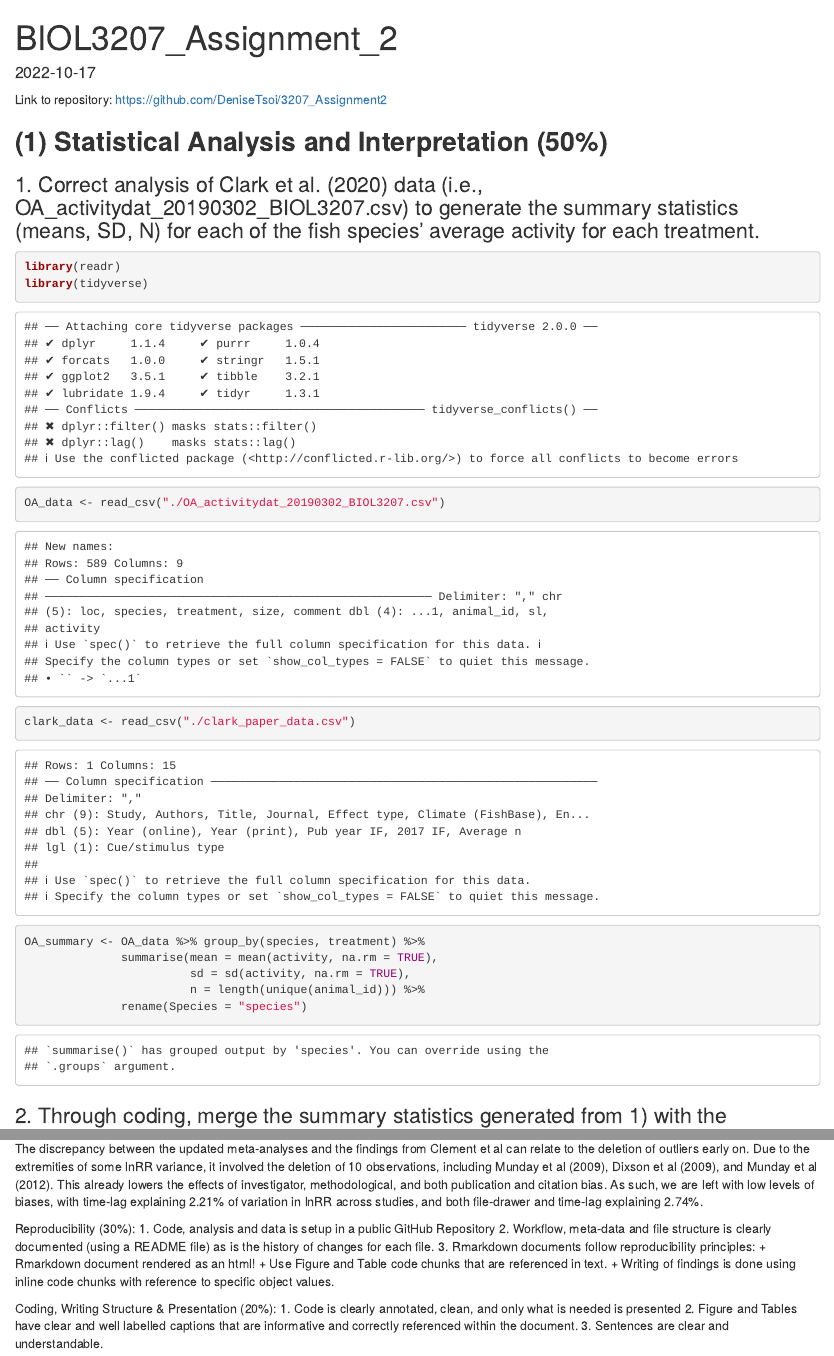
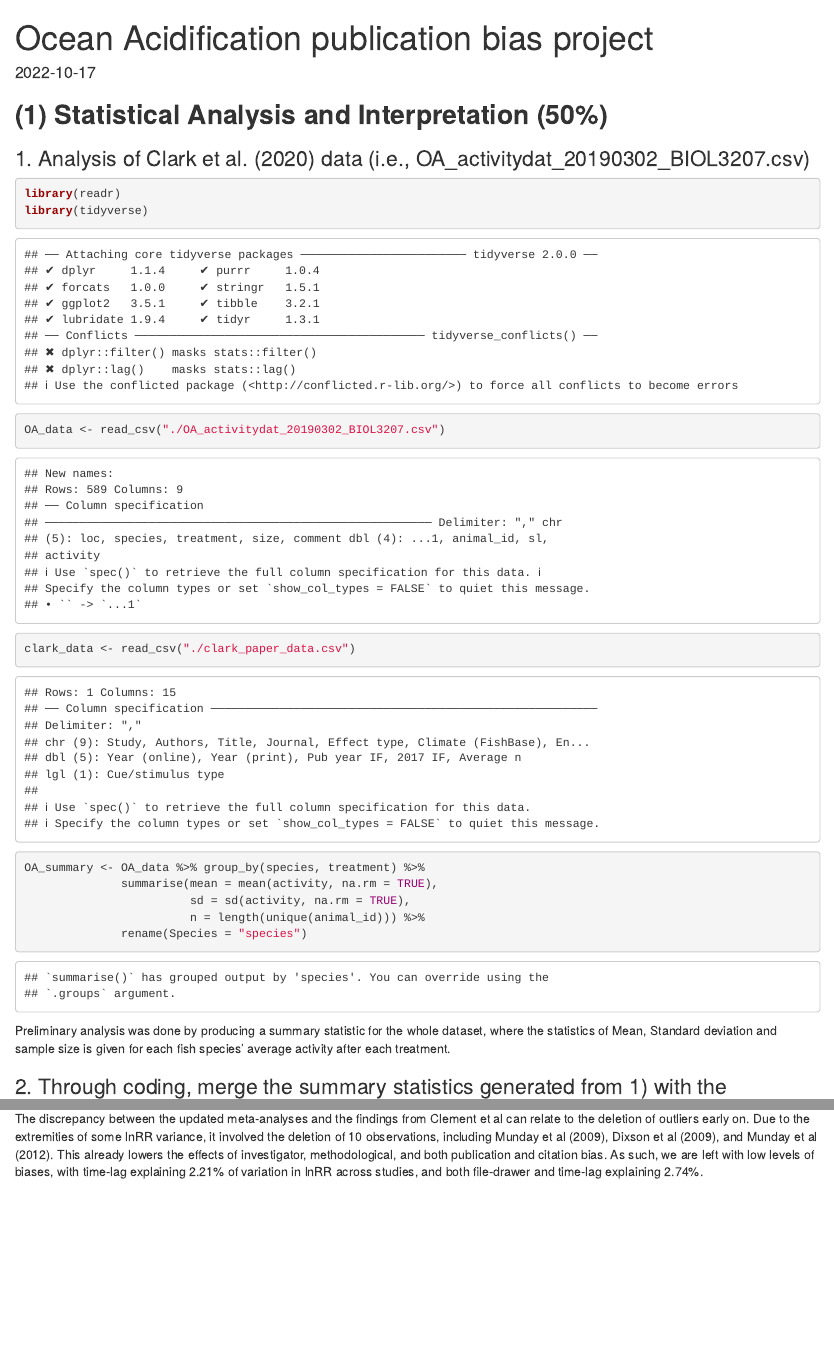
Before and after one commit to DeniseTsoi1411/Ocean-Acidification-Meta-analysis-project, an R Markdown document (data/Assignment2/ocean_acidification.Rmd): the page in a window 1100 px wide, from its top, and a second part further down, joined at a grey line. Rendered offline with R 4.5, knitr and Pandoc, with nearby package versions; some code elsewhere in the file could not run offline.

Commit message:
Cleaning up ocean_acidification.RMD project

````diff
--- a/data/Assignment2/BIOL3207_Assignment_2.Rmd
+++ b/data/Assignment2/ocean_acidification.Rmd
@@ -1,17 +1,15 @@
 ---
-title: "BIOL3207_Assignment_2"
+title: "Ocean Acidification publication bias project"
 output: html_document
 date: "2022-10-17"
 ---
-
-Link to repository: https://github.com/DeniseTsoi/3207_Assignment2
 
 ```{r setup, include=FALSE}
 knitr::opts_chunk$set(echo = TRUE)
 ```
 
 ## **(1) Statistical Analysis and Interpretation (50%)**
-### 1. Correct analysis of Clark et al. (2020) data (i.e., OA_activitydat_20190302_BIOL3207.csv) to generate the summary statistics (means, SD, N) for each of the fish species’ average activity for each treatment.
+### 1. Analysis of Clark et al. (2020) data (i.e., OA_activitydat_20190302_BIOL3207.csv)
 ```{r}
 library(readr)
 library(tidyverse)
@@ -23,6 +21,7 @@ OA_summary <- OA_data %>% group_by(species, treatment) %>%
                         n = length(unique(animal_id))) %>%
               rename(Species = "species")
 ```
+Preliminary analysis was done by producing a summary statistic for the whole dataset, where the statistics of Mean, Standard deviation and sample size is given for each fish species' average activity after each treatment.
 
 ### 2. Through coding, merge the summary statistics generated from 1) with the metadata (i.e., clark_paper_data.csv) from Clark et al. (2020).
 ```{r}
@@ -208,18 +207,3 @@ They also assessed the presence of Methodological bias, which was done by correl
 The analysis of investigator effect involved removing early studies with similar lead investigators. In total, they removed 45% of those studies, most of which were studies before 2012, and revealed that the decline effect was no longer visible. Thus, they concluded the contribution of investigator effect onto decline effect.
 
 The discrepancy between the updated meta-analyses and the findings from Clement et al can relate to the deletion of outliers early on. Due to the extremities of some lnRR variance, it involved the deletion of 10 observations, including Munday et al (2009), Dixson et al (2009), and Munday et al (2012). This already lowers the effects of investigator, methodological, and both publication and citation bias. As such, we are left with low levels of biases, with time-lag explaining 2.21% of variation in lnRR across studies, and both file-drawer and time-lag explaining 2.74%.
-
-
-Reproducibility (30%):
-1. Code, analysis and data is setup in a public GitHub Repository
-2. Workflow, meta-data and file structure is clearly documented (using a README file) as is the history of changes for each file.
-3. Rmarkdown documents follow reproducibility principles:
-  + Rmarkdown document rendered as an html!
-  + Use Figure and Table code chunks that are referenced in text.
-  + Writing of findings is done using inline code chunks with reference to specific object values.
-
-
-Coding, Writing Structure & Presentation (20%):
-1. Code is clearly annotated, clean, and only what is needed is presented
-2. Figure and Tables have clear and well labelled captions that are informative and correctly referenced within the document.
-3. Sentences are clear and understandable.
````
